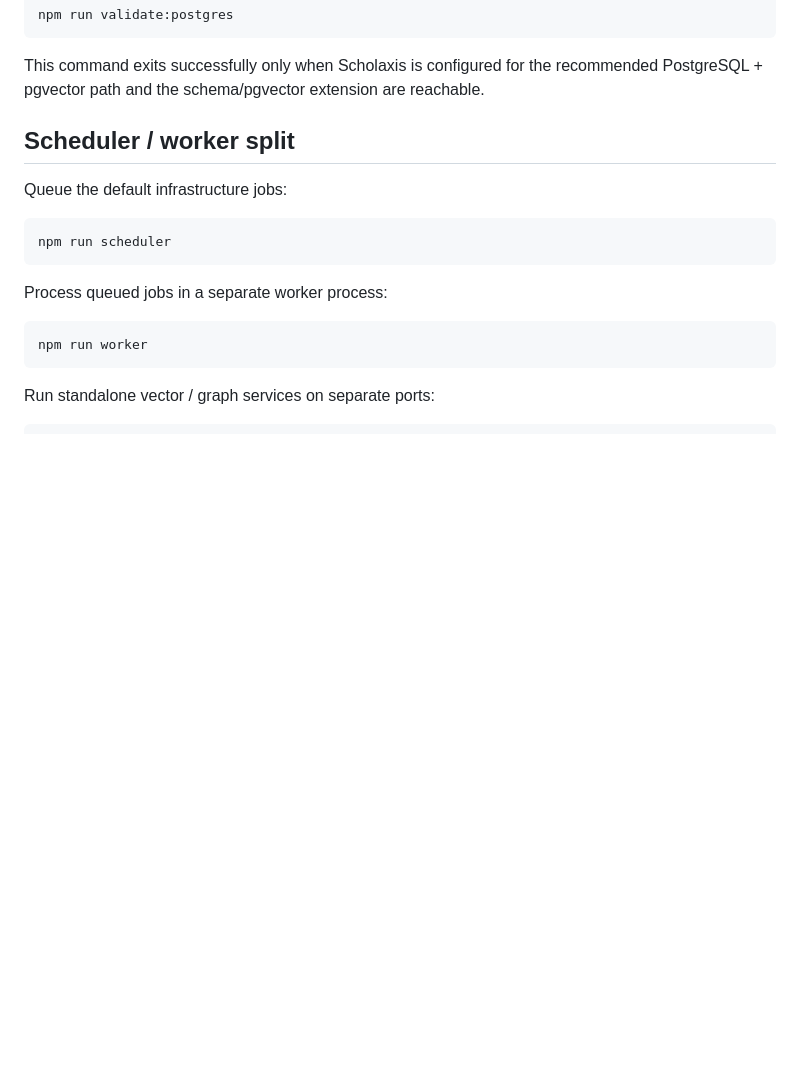
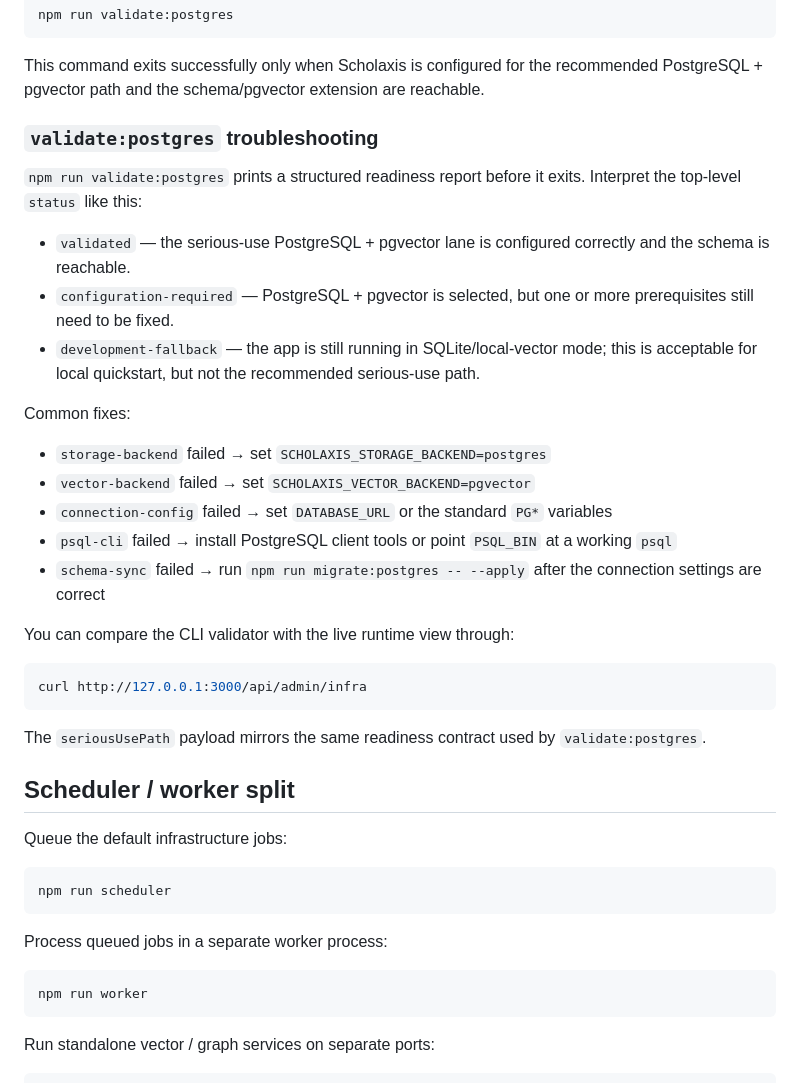
Before and after one commit to jsk1004ha/Scholaxis, a Markdown page: docs/deployment.md, the part around the change. Rendered like a GitHub page; blank space fills up the shorter version.

Commit message:
Clarify final Postgres verification handoff and keep the docs check runnable
Add explicit troubleshooting guidance for interpreting `validate:postgres` output and
normalize the docs verification script so the follow-up verification lane can be run
without shell parse failures on this worktree.

Constraint: follow-up work had to stay inside the existing postgres/docs/verification surface
Rejected: broaden verification into unrelated runtime areas | outside the assigned task-8 lane
Confidence: high
Scope-risk: narrow
Tested: npm run typecheck; bash tests/verify-doc-assets.sh; npm run validate:postgres; npm run lint (pre-existing failure remains in untouched files)
Not-tested: Live PostgreSQL instance with validated status

````diff
--- a/docs/deployment.md
+++ b/docs/deployment.md
@@ -55,6 +55,31 @@ npm run validate:postgres
 
 This command exits successfully only when Scholaxis is configured for the
 recommended PostgreSQL + pgvector path and the schema/pgvector extension are reachable.
+
+### `validate:postgres` troubleshooting
+
+`npm run validate:postgres` prints a structured readiness report before it exits.
+Interpret the top-level `status` like this:
+
+- `validated` — the serious-use PostgreSQL + pgvector lane is configured correctly and the schema is reachable.
+- `configuration-required` — PostgreSQL + pgvector is selected, but one or more prerequisites still need to be fixed.
+- `development-fallback` — the app is still running in SQLite/local-vector mode; this is acceptable for local quickstart, but not the recommended serious-use path.
+
+Common fixes:
+
+- `storage-backend` failed → set `SCHOLAXIS_STORAGE_BACKEND=postgres`
+- `vector-backend` failed → set `SCHOLAXIS_VECTOR_BACKEND=pgvector`
+- `connection-config` failed → set `DATABASE_URL` or the standard `PG*` variables
+- `psql-cli` failed → install PostgreSQL client tools or point `PSQL_BIN` at a working `psql`
+- `schema-sync` failed → run `npm run migrate:postgres -- --apply` after the connection settings are correct
+
+You can compare the CLI validator with the live runtime view through:
+
+```bash
+curl http://127.0.0.1:3000/api/admin/infra
+```
+
+The `seriousUsePath` payload mirrors the same readiness contract used by `validate:postgres`.
 
 ## Scheduler / worker split
 
````
